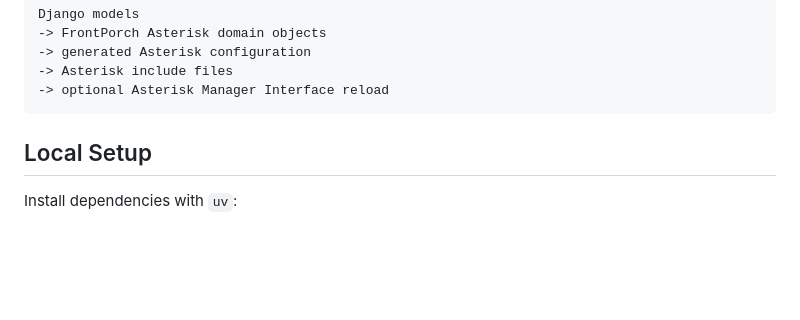
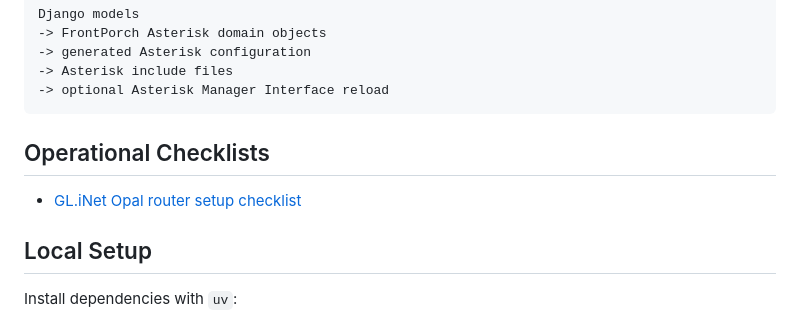
Before and after one commit to frontporch-project/frontporch, a Markdown page: README.md, the part around the change. Drawn GitHub-style; blank space fills up the shorter version.

Commit message:
Document Opal router setup checklist

````diff
--- a/README.md
+++ b/README.md
@@ -73,6 +73,10 @@ Django models
 -> Asterisk include files
 -> optional Asterisk Manager Interface reload
 ```
+
+## Operational Checklists
+
+- [GL.iNet Opal router setup checklist](docs/operations/opal-router-checklist.md)
 
 ## Local Setup
 
````
Also changed, not shown: docs/operations/opal-router-checklist.md (added, +230 -0 lines).
